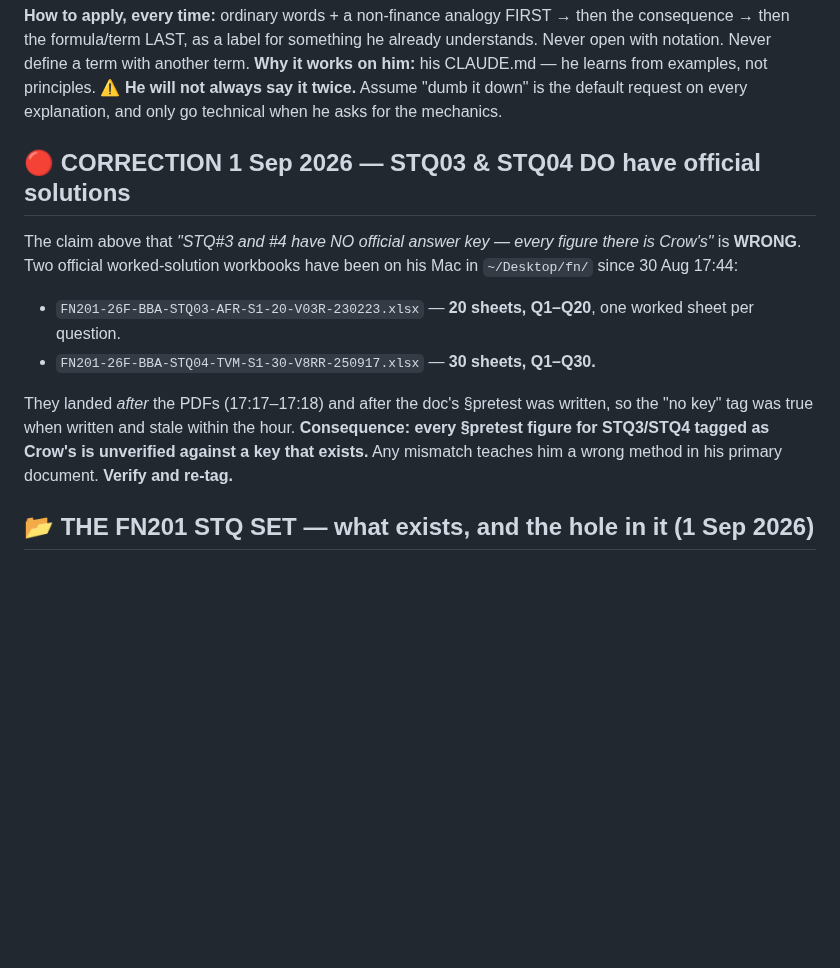
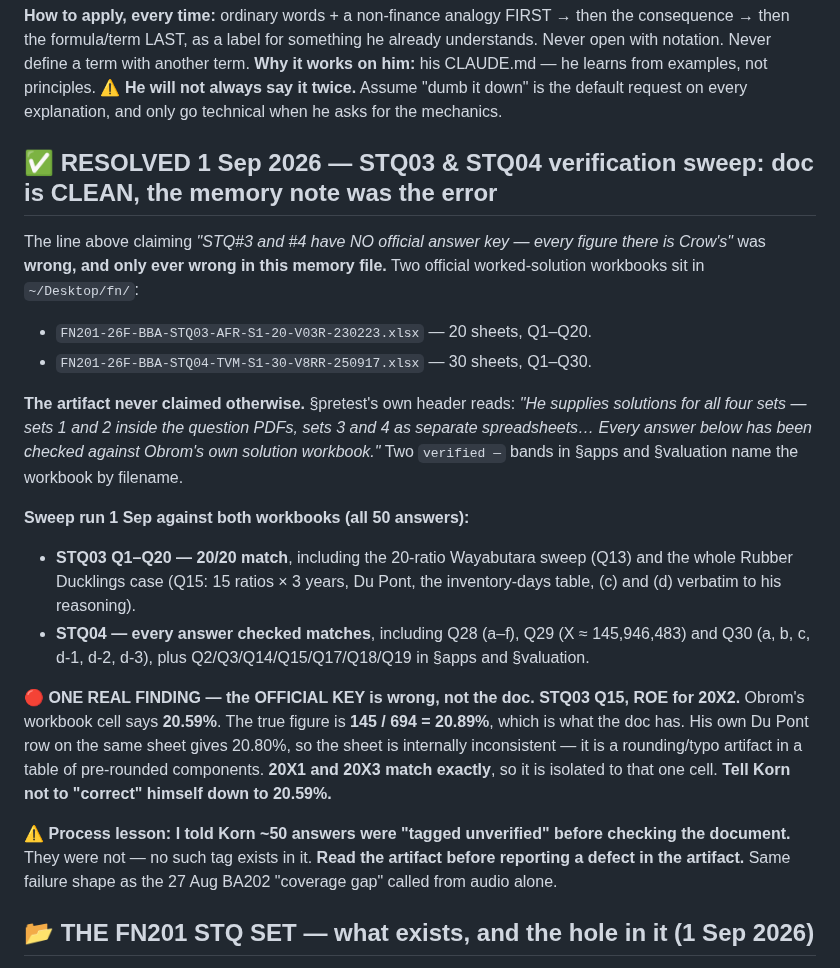
Before and after one commit to kornkritrse-byte/crow-config, a Markdown page: memory/reference_artifacts.md, the part around the change. GitHub-like rendering; blank space fills up the shorter version.

Commit message:
sync 2026-09-01 13:08

```diff
--- a/memory/reference_artifacts.md
+++ b/memory/reference_artifacts.md
@@ -79,12 +79,21 @@ Korn stated it as a standing instruction, not a reaction: **"please keep the exp
 **Why it works on him:** his CLAUDE.md — he learns from examples, not principles.
 ⚠️ **He will not always say it twice.** Assume "dumb it down" is the default request on every explanation, and only go technical when he asks for the mechanics.
 
-## 🔴 CORRECTION 1 Sep 2026 — STQ03 & STQ04 DO have official solutions
-The claim above that *"STQ#3 and #4 have NO official answer key — every figure there is Crow's"* is **WRONG**. Two official worked-solution workbooks have been on his Mac in `~/Desktop/fn/` since 30 Aug 17:44:
-- `FN201-26F-BBA-STQ03-AFR-S1-20-V03R-230223.xlsx` — **20 sheets, Q1–Q20**, one worked sheet per question.
-- `FN201-26F-BBA-STQ04-TVM-S1-30-V8RR-250917.xlsx` — **30 sheets, Q1–Q30.**
+## ✅ RESOLVED 1 Sep 2026 — STQ03 & STQ04 verification sweep: doc is CLEAN, the memory note was the error
+The line above claiming *"STQ#3 and #4 have NO official answer key — every figure there is Crow's"* was **wrong, and only ever wrong in this memory file.** Two official worked-solution workbooks sit in `~/Desktop/fn/`:
+- `FN201-26F-BBA-STQ03-AFR-S1-20-V03R-230223.xlsx` — 20 sheets, Q1–Q20.
+- `FN201-26F-BBA-STQ04-TVM-S1-30-V8RR-250917.xlsx` — 30 sheets, Q1–Q30.
 
-They landed *after* the PDFs (17:17–17:18) and after the doc's §pretest was written, so the "no key" tag was true when written and stale within the hour. **Consequence: every §pretest figure for STQ3/STQ4 tagged as Crow's is unverified against a key that exists.** Any mismatch teaches him a wrong method in his primary document. **Verify and re-tag.**
+**The artifact never claimed otherwise.** §pretest's own header reads: *"He supplies solutions for all four sets — sets 1 and 2 inside the question PDFs, sets 3 and 4 as separate spreadsheets… Every answer below has been checked against Obrom's own solution workbook."* Two `verified —` bands in §apps and §valuation name the workbook by filename.
+
+**Sweep run 1 Sep against both workbooks (all 50 answers):**
+- **STQ03 Q1–Q20 — 20/20 match**, including the 20-ratio Wayabutara sweep (Q13) and the whole Rubber Ducklings case (Q15: 15 ratios × 3 years, Du Pont, the inventory-days table, (c) and (d) verbatim to his reasoning).
+- **STQ04 — every answer checked matches**, including Q28 (a–f), Q29 (X ≈ 145,946,483) and Q30 (a, b, c, d-1, d-2, d-3), plus Q2/Q3/Q14/Q15/Q17/Q18/Q19 in §apps and §valuation.
+
+🔴 **ONE REAL FINDING — the OFFICIAL KEY is wrong, not the doc. STQ03 Q15, ROE for 20X2.**
+Obrom's workbook cell says **20.59%**. The true figure is **145 / 694 = 20.89%**, which is what the doc has. His own Du Pont row on the same sheet gives 20.80%, so the sheet is internally inconsistent — it is a rounding/typo artifact in a table of pre-rounded components. **20X1 and 20X3 match exactly**, so it is isolated to that one cell. **Tell Korn not to "correct" himself down to 20.59%.**
+
+⚠️ **Process lesson: I told Korn ~50 answers were "tagged unverified" before checking the document.** They were not — no such tag exists in it. **Read the artifact before reporting a defect in the artifact.** Same failure shape as the 27 Aug BA202 "coverage gap" called from audio alone.
 
 ## 📂 THE FN201 STQ SET — what exists, and the hole in it (1 Sep 2026)
 Files in `~/Desktop/fn/`. STQ numbering follows the **lecture notes**, not the syllabus:
```
